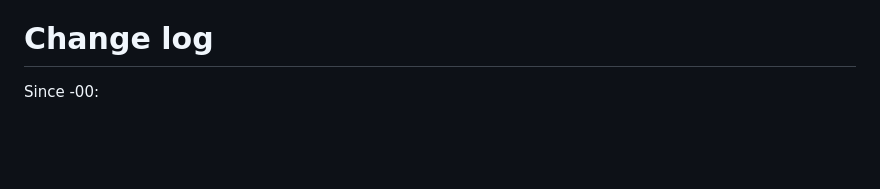
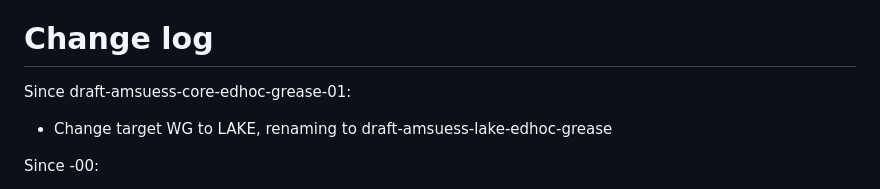
Before and after one commit to lake-wg/grease, a Markdown page: draft-amsuess-lake-edhoc-grease.md, the part around the change. Rendered like a GitHub page; blank space fills up the shorter version.

Commit message:
Update change log

```diff
--- a/draft-amsuess-lake-edhoc-grease.md
+++ b/draft-amsuess-lake-edhoc-grease.md
@@ -178,6 +178,10 @@ from watching the EDHOC exchange fail in the predicted way.
 
 # Change log
 
+Since draft-amsuess-core-edhoc-grease-01:
+
+* Change target WG to LAKE, renaming to draft-amsuess-lake-edhoc-grease
+
 Since -00:
 
 * Fixed a mix-up between positivity and criticality of options.
```
